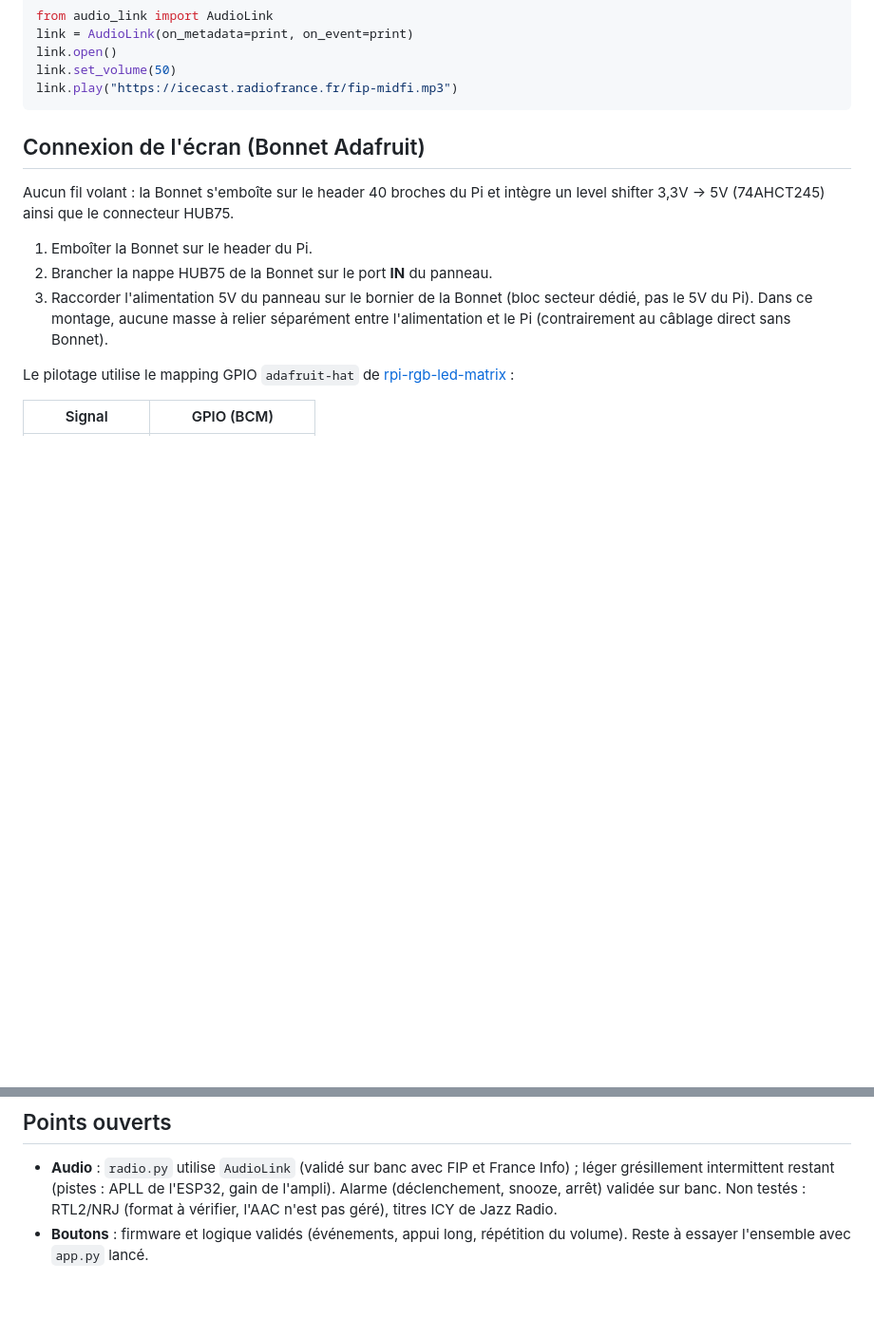
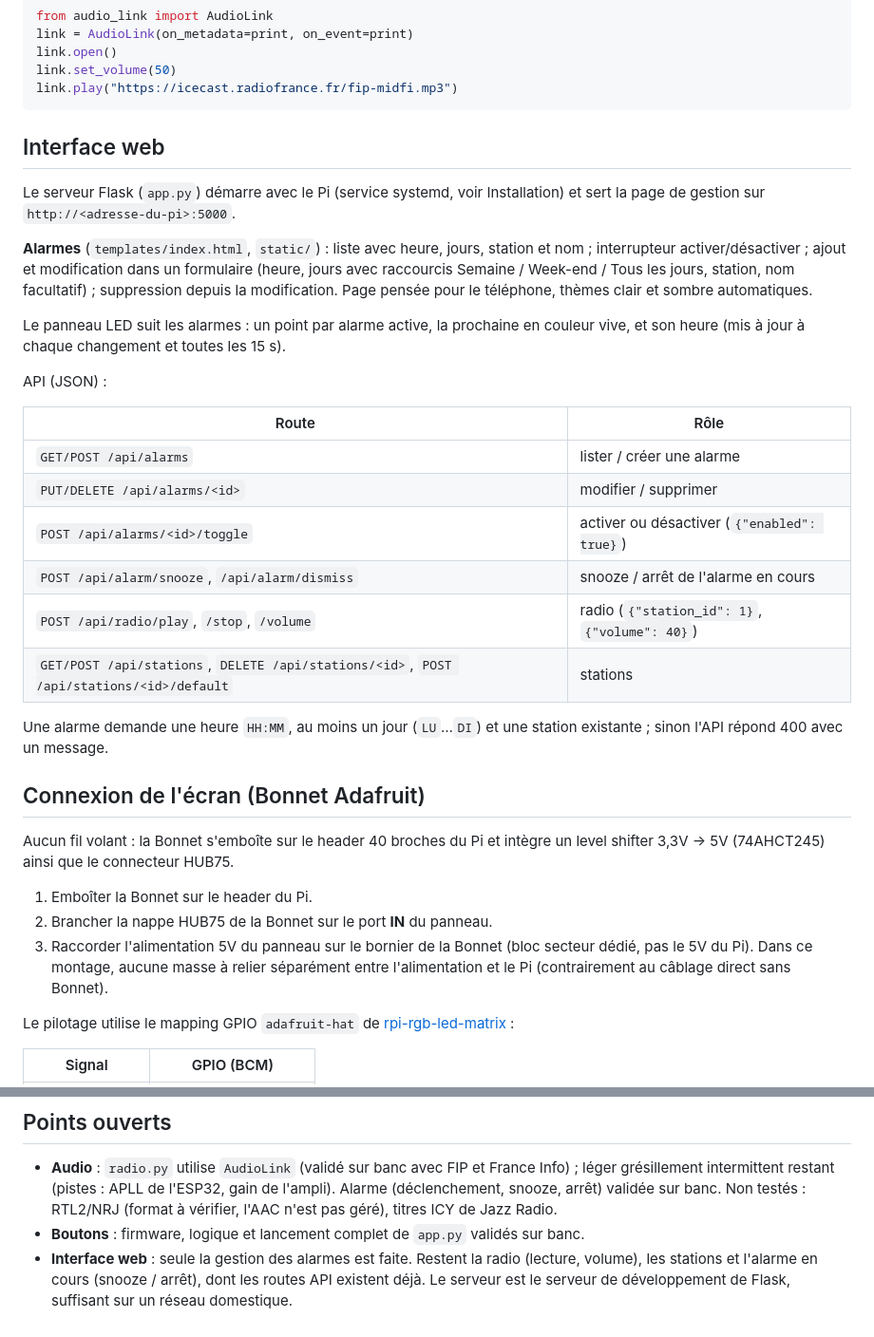
Before and after one commit to laurentChin/smartclock, a Markdown page: README.md, 2 parts joined by grey strips. Shown at 95% size. Drawn GitHub-style; blank space fills up the shorter version.

Commit message:
Document the web interface in the README
Co-Authored-By: Claude Sonnet 5 <noreply@anthropic.com>

````diff
--- a/README.md
+++ b/README.md
@@ -103,6 +103,33 @@ link.open()
 link.set_volume(50)
 link.play("https://icecast.radiofrance.fr/fip-midfi.mp3")
 ```
+
+## Interface web
+
+Le serveur Flask (`app.py`) démarre avec le Pi (service systemd, voir Installation) et sert la
+page de gestion sur `http://<adresse-du-pi>:5000`.
+
+**Alarmes** (`templates/index.html`, `static/`) : liste avec heure, jours, station et nom ;
+interrupteur activer/désactiver ; ajout et modification dans un formulaire (heure, jours avec
+raccourcis Semaine / Week-end / Tous les jours, station, nom facultatif) ; suppression depuis
+la modification. Page pensée pour le téléphone, thèmes clair et sombre automatiques.
+
+Le panneau LED suit les alarmes : un point par alarme active, la prochaine en couleur vive, et son
+heure (mis à jour à chaque changement et toutes les 15 s).
+
+API (JSON) :
+
+| Route | Rôle |
+|---|---|
+| `GET/POST /api/alarms` | lister / créer une alarme |
+| `PUT/DELETE /api/alarms/<id>` | modifier / supprimer |
+| `POST /api/alarms/<id>/toggle` | activer ou désactiver (`{"enabled": true}`) |
+| `POST /api/alarm/snooze`, `/api/alarm/dismiss` | snooze / arrêt de l'alarme en cours |
+| `POST /api/radio/play`, `/stop`, `/volume` | radio (`{"station_id": 1}`, `{"volume": 40}`) |
+| `GET/POST /api/stations`, `DELETE /api/stations/<id>`, `POST /api/stations/<id>/default` | stations |
+
+Une alarme demande une heure `HH:MM`, au moins un jour (`LU`…`DI`) et une station existante ;
+sinon l'API répond 400 avec un message.
 
 ## Connexion de l'écran (Bonnet Adafruit)
 
@@ -222,5 +249,7 @@ diagonales (blanche et magenta) : les 32 lignes doivent toutes s'allumer.
 - **Audio** : `radio.py` utilise `AudioLink` (validé sur banc avec FIP et France Info) ; léger
   grésillement intermittent restant (pistes : APLL de l'ESP32, gain de l'ampli). Alarme (déclenchement,
   snooze, arrêt) validée sur banc. Non testés : RTL2/NRJ (format à vérifier, l'AAC n'est pas géré), titres ICY de Jazz Radio.
-- **Boutons** : firmware et logique validés (événements, appui long, répétition du volume).
-  Reste à essayer l'ensemble avec `app.py` lancé.
+- **Boutons** : firmware, logique et lancement complet de `app.py` validés sur banc.
+- **Interface web** : seule la gestion des alarmes est faite. Restent la radio (lecture, volume),
+  les stations et l'alarme en cours (snooze / arrêt), dont les routes API existent déjà.
+  Le serveur est le serveur de développement de Flask, suffisant sur un réseau domestique.
````
